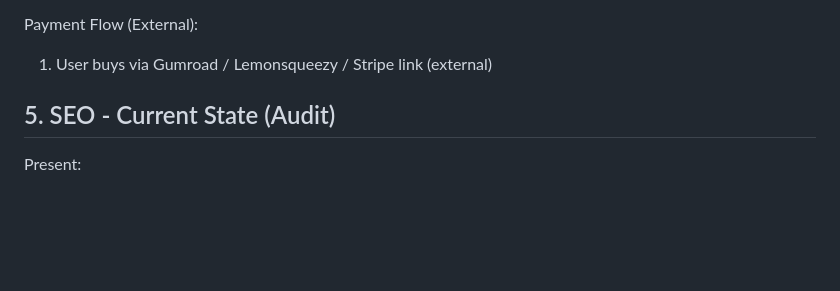
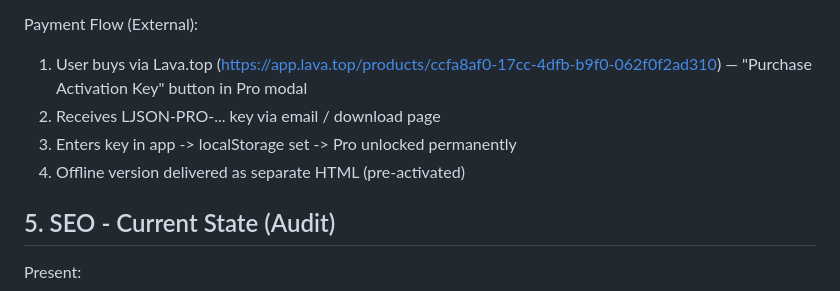
Before and after one commit to stmooooore-lang/localjson, a Markdown page: SPEC.md, the part around the change. Drawn GitHub-style; blank space fills up the shorter version.

Commit message:
Fix SPEC.md: update Payment Flow to Lava.top (actual)

```diff
--- a/SPEC.md
+++ b/SPEC.md
@@ -46,7 +46,11 @@ Pro Tier:
 - No server validation - key checked locally
 
 Payment Flow (External):
-1. User buys via Gumroad / Lemonsqueezy / Stripe link (external)
+1. User buys via Lava.top (https://app.lava.top/products/ccfa8af0-17cc-4dfb-b9f0-062f0f2ad310) — "Purchase Activation Key" button in Pro modal
+2. Receives LJSON-PRO-... key via email / download page
+3. Enters key in app -> localStorage set -> Pro unlocked permanently
+4. Offline version delivered as separate HTML (pre-activated)
+
 ## 5. SEO - Current State (Audit)
 
 Present:
```
